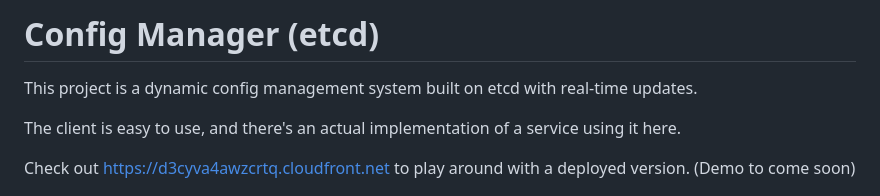
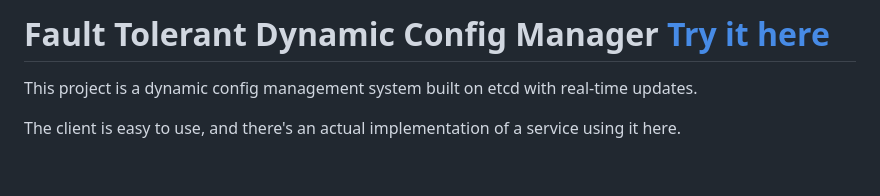
Before and after one commit to jmcgeary/config-manager, a Markdown page: README.md, the part around the change. GitHub-like rendering; blank space fills up the shorter version.

```diff
--- a/README.md
+++ b/README.md
@@ -1,10 +1,8 @@
-# Config Manager (etcd)
+# Fault Tolerant Dynamic Config Manager [Try it here](https://d3cyva4awzcrtq.cloudfront.net)
 
 This project is a dynamic config management system built on etcd with real-time updates.
 
 The client is easy to use, and there's an actual implementation of a service using it here.
-
-Check out https://d3cyva4awzcrtq.cloudfront.net to play around with a deployed version. (Demo to come soon)
 
 ![alt text](image.png)
 
```
